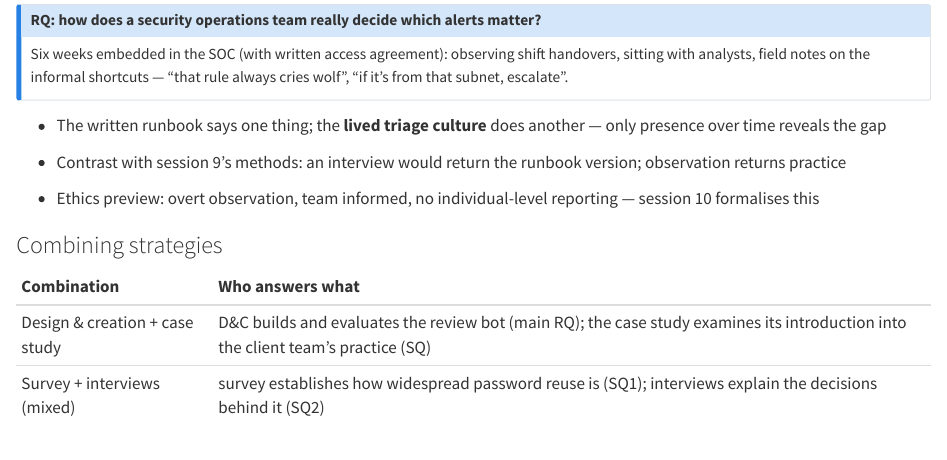
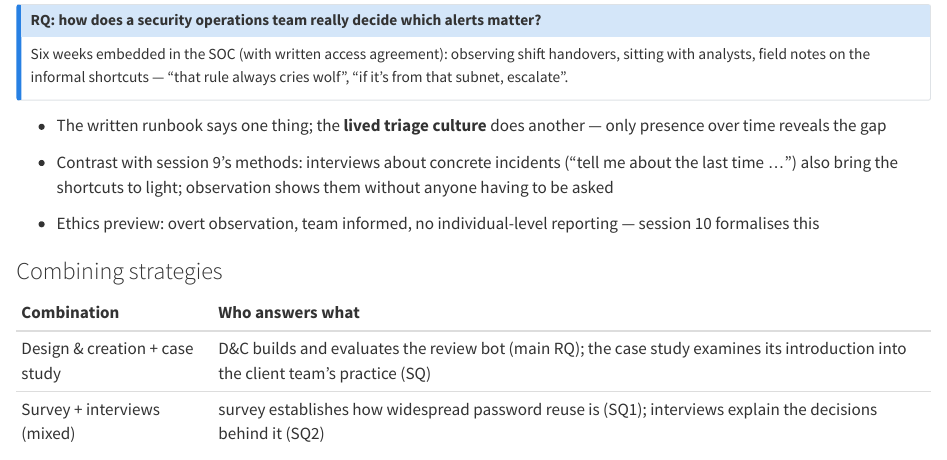
Before and after one commit to tamling/ikt448, a Quarto document (chapters/07-strategies-case-action-ethnography.qmd): the page in a window 1100 px wide, from 4240 px down. Rendered offline with R 4.5, knitr and Pandoc in place of Quarto, with nearby package versions.

Commit message:
ch07: interviews on concrete incidents also reveal practice
Annotation: 4il4wMVrEfGWOh8Z1QIaYg
Type: oversimplified
Origin: model

```diff
--- a/chapters/07-strategies-case-action-ethnography.qmd
+++ b/chapters/07-strategies-case-action-ethnography.qmd
@@ -153,7 +153,7 @@ Six weeks embedded in the SOC (with written access agreement): observing shift h
 
 -   The written runbook says one thing; the **lived triage culture** does another --- only presence over time reveals the gap
 
--   Contrast with session 9's methods: an interview would return the runbook version; observation returns practice
+-   Contrast with session 9's methods: interviews about concrete incidents ("tell me about the last time ...") also bring the shortcuts to light; observation shows them without anyone having to be asked
 
 -   Ethics preview: overt observation, team informed, no individual-level reporting --- session 10 formalises this
 
```
Also changed, not shown: legacy/IKT448_Script.tex.
